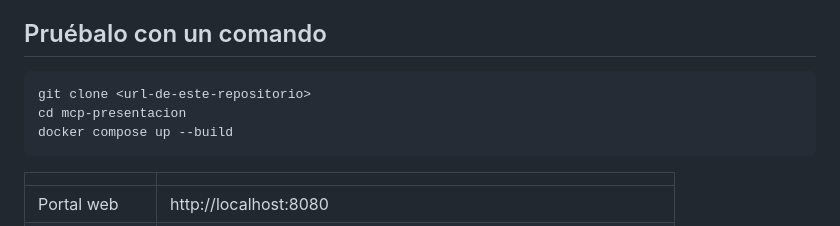
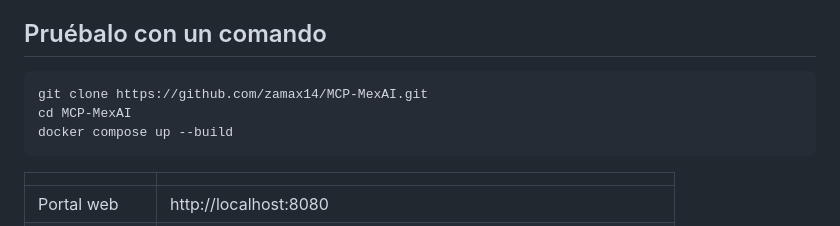
Before and after one commit to zamax14/MCP-MexAI, a Markdown page: README.md, the part around the change. Drawn GitHub-style.

Commit message:
docs(readme): url del repositorio en github en el comando de clonado

````diff
--- a/README.md
+++ b/README.md
@@ -38,8 +38,8 @@ los reportes los arma el asistente.
 ## Pruébalo con un comando
 
 ```bash
-git clone <url-de-este-repositorio>
-cd mcp-presentacion
+git clone https://github.com/zamax14/MCP-MexAI.git
+cd MCP-MexAI
 docker compose up --build
 ```
 
````
